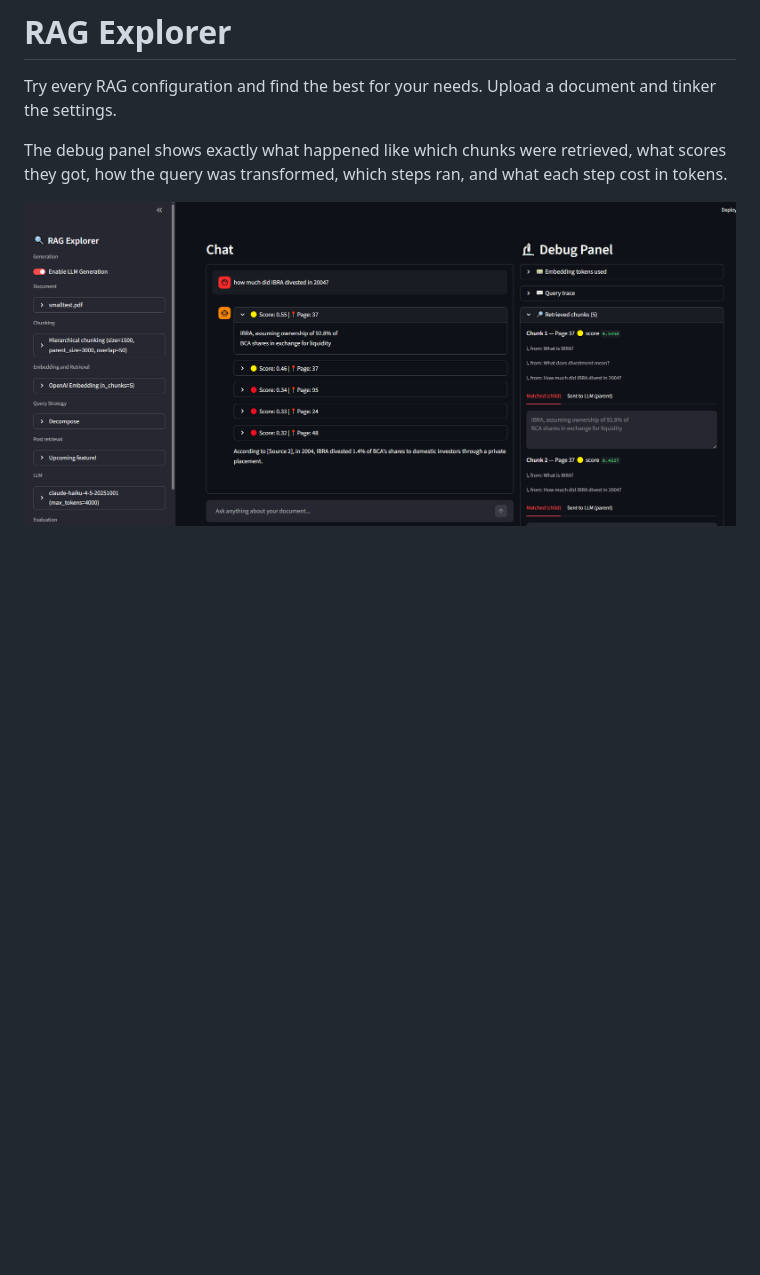
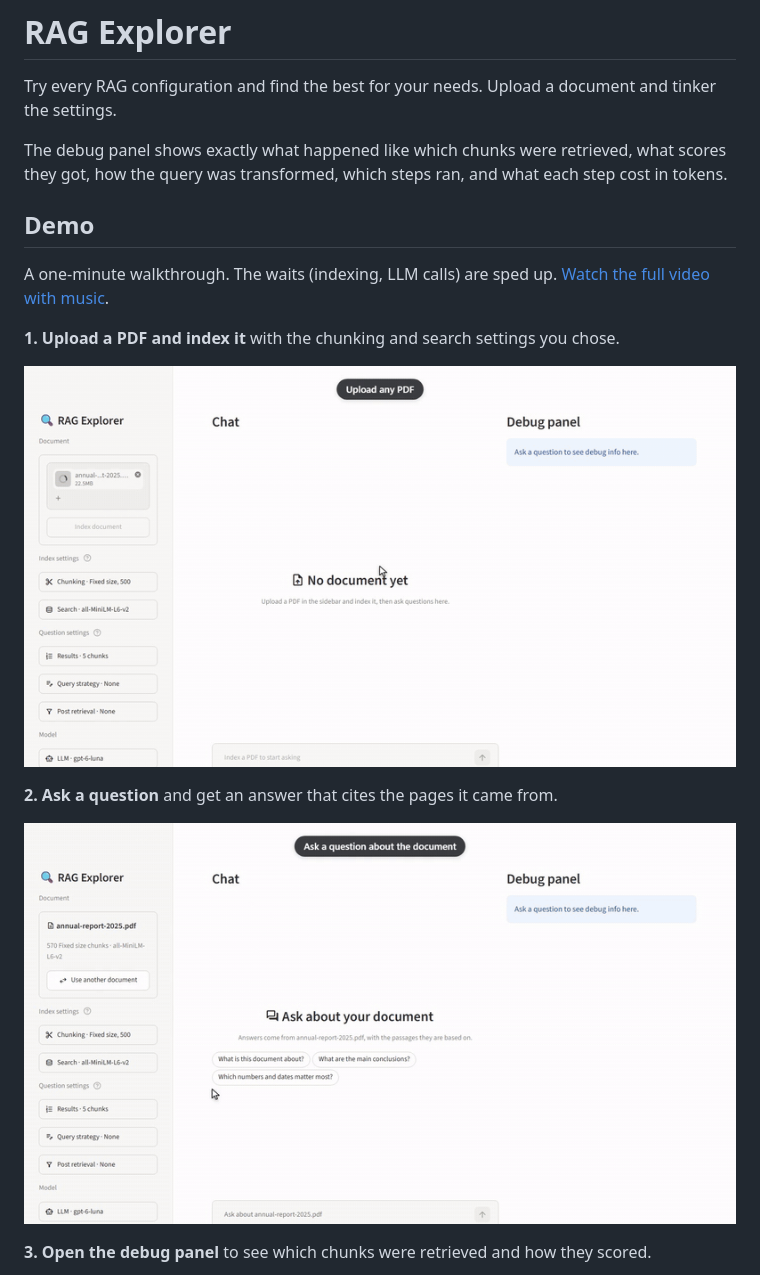
Before and after one commit to justinjedidiah/rag-explorer, a Markdown page: README.md, the part around one of its changes. Rendered like a GitHub page; pictures changed too: screenshots/demo/01-upload-and-index.gif (added), screenshots/demo/02-ask-with-sources.gif (added); blank space fills up the shorter version.

Commit message:
docs(readme): add demo GIFs and video
Replace the outdated screenshot in the README with a Demo section: one
GIF per feature and a link to the full video. Add the shot list
(demo/demo.json) used to record them, and ignore the recorder's working
output.

Co-Authored-By: Claude Fable 5.2 <noreply@anthropic.com>

```diff
--- a/README.md
+++ b/README.md
@@ -4,4 +4,17 @@ Try every RAG configuration and find the best for your needs. Upload a document
 
 The debug panel shows exactly what happened like which chunks were retrieved, what scores they got, how the query was transformed, which steps ran, and what each step cost in tokens.
 
-![app screenshot](./screenshots/app_screenshot.png)
+## Demo
+
+A one-minute walkthrough. The waits (indexing, LLM calls) are sped up. [Watch the full video with music](./screenshots/demo/demo.mp4).
+
+**1. Upload a PDF and index it** with the chunking and search settings you chose.
+
+![Upload a PDF and index it](./screenshots/demo/01-upload-and-index.gif)
+
+**2. Ask a question** and get an answer that cites the pages it came from.
+
+![Ask a question and get an answer with sources](./screenshots/demo/02-ask-with-sources.gif)
+
+**3. Open the debug panel** to see which chunks were retrieved and how they scored.
+
```
Also changed, not shown: other parts of README.md (+9 -0 lines), screenshots/demo/03-debug-panel.gif (added), screenshots/demo/05-process-log.gif (added), 4 other files.
